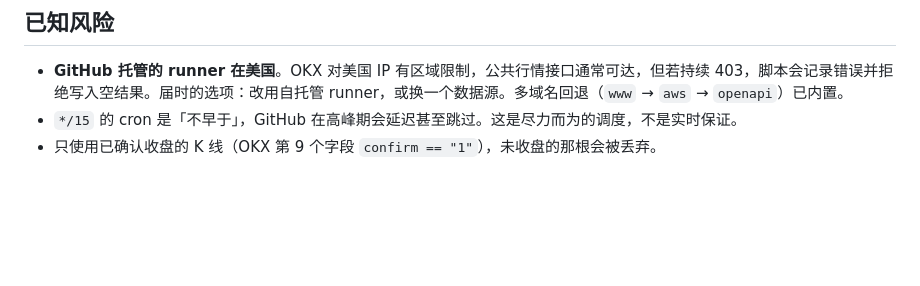
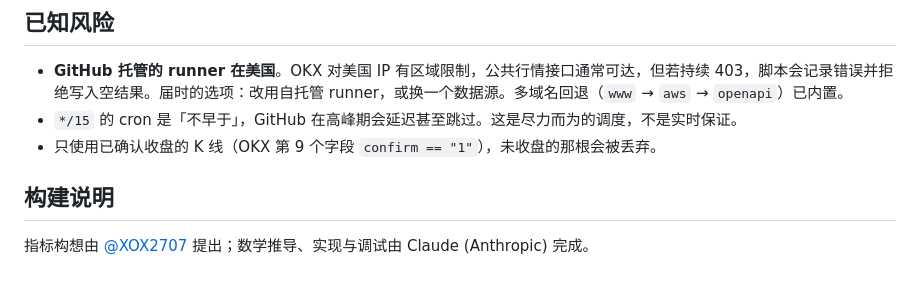
Before and after one commit to XOX2707/btc-neff, a Markdown page: README.md, the part around the change. Drawn GitHub-style; blank space fills up the shorter version.

Commit message:
add attribution

```diff
--- a/README.md
+++ b/README.md
@@ -65,3 +65,7 @@
 - **GitHub 托管的 runner 在美国**。OKX 对美国 IP 有区域限制，公共行情接口通常可达，但若持续 403，脚本会记录错误并拒绝写入空结果。届时的选项：改用自托管 runner，或换一个数据源。多域名回退（`www` → `aws` → `openapi`）已内置。
 - `*/15` 的 cron 是「不早于」，GitHub 在高峰期会延迟甚至跳过。这是尽力而为的调度，不是实时保证。
 - 只使用已确认收盘的 K 线（OKX 第 9 个字段 `confirm == "1"`），未收盘的那根会被丢弃。
+
+## 构建说明
+
+指标构想由 [@XOX2707](https://github.com/XOX2707) 提出；数学推导、实现与调试由 Claude (Anthropic) 完成。
```
